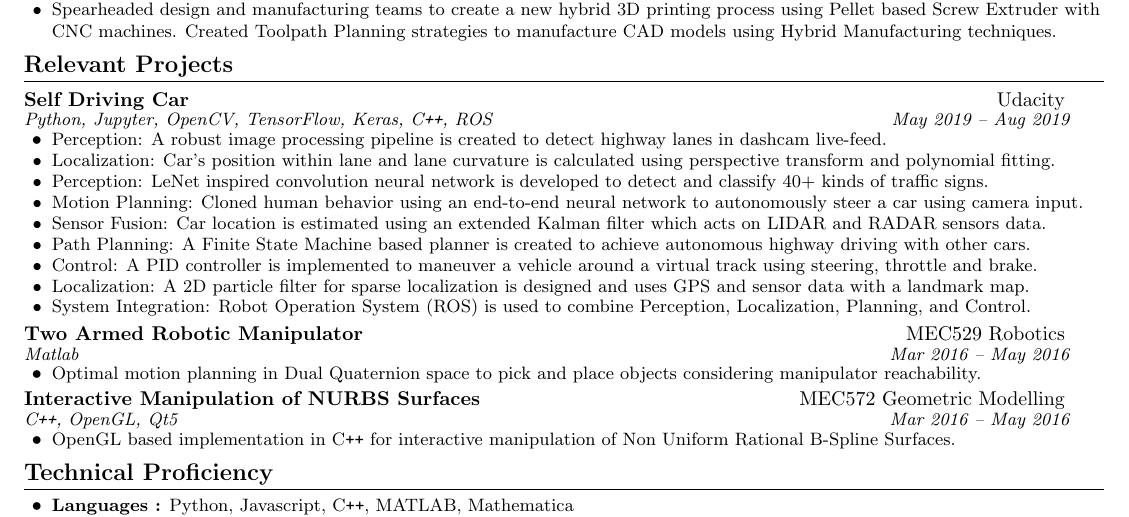
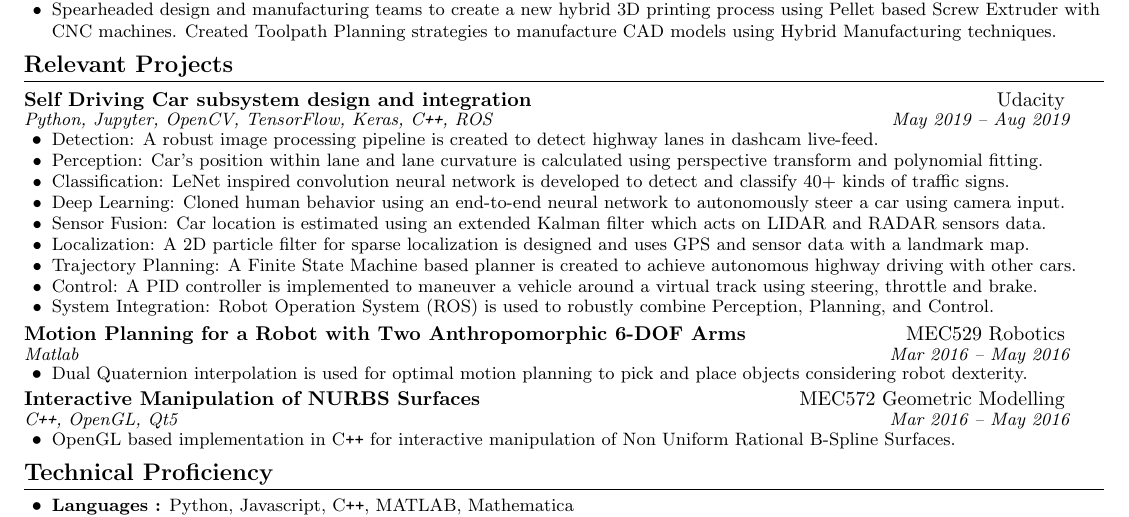
Before and after one commit to ssharma1991/resume, a LaTeX CV (Resume- Robotics/shashank_sharma_mar20_robo.tex): part of the page, cut so that both start at the same text. Compiled offline with pdfLaTeX.

Commit message:
feat: updated self-driving project descriptions

```diff
--- a/Resume- Robotics/shashank_sharma_mar20_robo.tex
+++ b/Resume- Robotics/shashank_sharma_mar20_robo.tex
@@ -167,23 +167,23 @@
 %-----------PROJECTS-----------------
 \resumeSection{Relevant Projects}
 
-    \resumeHeading{Self Driving Car}{Udacity}{Python, Jupyter, OpenCV, TensorFlow, Keras, C\texttt{++}, ROS}{May 2019 -- Aug 2019}
+    \resumeHeading{Self Driving Car subsystem design and integration}{Udacity}{Python, Jupyter, OpenCV, TensorFlow, Keras, C\texttt{++}, ROS}{May 2019 -- Aug 2019}
     \resumeItemListStart
-    \resumeItem{Perception: A robust image processing pipeline is created to detect highway lanes in dashcam live-feed.}
-    \resumeItem{Localization: Car's position within lane and lane curvature is calculated using perspective transform and polynomial fitting.}
-    \resumeItem{Perception: LeNet inspired convolution neural network is developed to detect and classify 40+ kinds of traffic signs.}
-    \resumeItem{Motion Planning: Cloned human behavior using an end-to-end neural network to autonomously steer a car using camera input.}
+    \resumeItem{Detection: A robust image processing pipeline is created to detect highway lanes in dashcam live-feed.}
+    \resumeItem{Perception: Car's position within lane and lane curvature is calculated using perspective transform and polynomial fitting.}
+    \resumeItem{Classification: LeNet inspired convolution neural network is developed to detect and classify 40+ kinds of traffic signs.}
+    \resumeItem{Deep Learning: Cloned human behavior using an end-to-end neural network to autonomously steer a car using camera input.}
     \resumeItem{Sensor Fusion: Car location is estimated using an extended Kalman filter which acts on LIDAR and RADAR sensors data.}
-    \resumeItem{Path Planning: A Finite State Machine based planner is created to achieve autonomous highway driving with other cars.}
+    \resumeItem{Localization: A 2D particle filter for sparse localization is designed and uses GPS and sensor data with a landmark map.}
+    \resumeItem{Trajectory Planning: A Finite State Machine based planner is created to achieve autonomous highway driving with other cars.}
     \resumeItem{Control: A PID controller is implemented to maneuver a vehicle around a virtual track using steering, throttle and brake.}
-    \resumeItem{Localization: A 2D particle filter for sparse localization is designed and uses GPS and sensor data with a landmark map.}
-    \resumeItem{System Integration: Robot Operation System (ROS) is used to  combine Perception, Localization, Planning, and Control.}
+    \resumeItem{System Integration: Robot Operation System (ROS) is used to robustly combine Perception, Planning, and Control.}
     \resumeItemListEnd
 
     \vspace{-2pt}
-    \resumeHeading{Two Armed Robotic Manipulator}{MEC529 Robotics}{Matlab}{Mar 2016 -- May 2016}
+    \resumeHeading{Motion Planning for a Robot with Two Anthropomorphic 6-DOF Arms}{MEC529 Robotics}{Matlab}{Mar 2016 -- May 2016}
     \resumeItemListStart
-    \resumeItem{Optimal motion planning in Dual Quaternion space to pick and place objects considering manipulator reachability.}
+    \resumeItem{Dual Quaternion interpolation is used for optimal motion planning to pick and place objects considering robot dexterity.}
     \resumeItemListEnd
 
     \vspace{-2pt}
```
Also changed, not shown: Resume- Combined/shashank_sharma_mar20_Combined.tex (+10 -10 lines), Resume- Combined/shashank_sharma_mar20_Combined.pdf, Resume- Robotics/shashank_sharma_mar20_robo.pdf.
